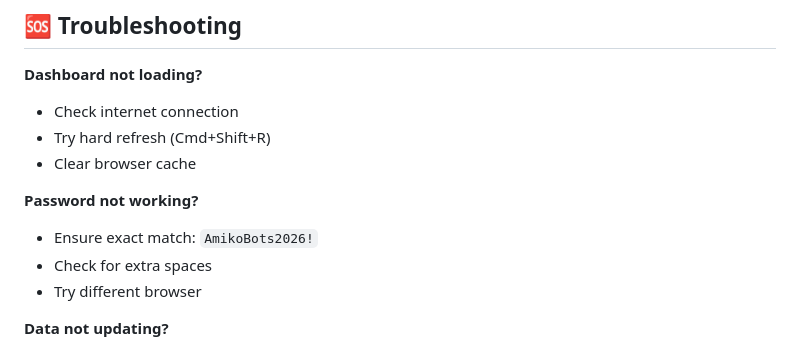
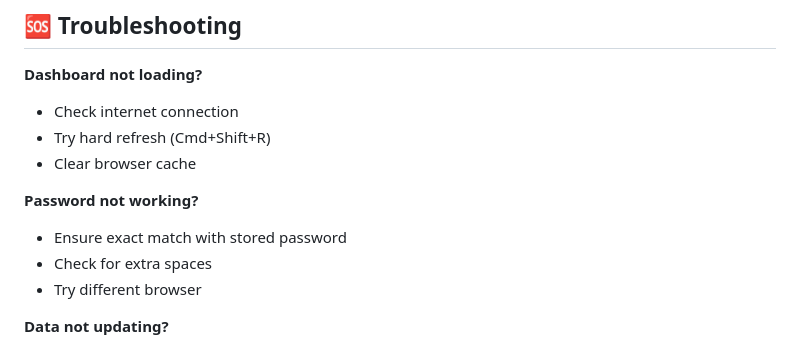
Before and after one commit to martyryze/swarm-dashboard, a Markdown page: README.md, the part around the change. Rendered like a GitHub page.

Commit message:
Remove hardcoded password from docs

```diff
--- a/README.md
+++ b/README.md
@@ -115,7 +115,7 @@ Dashboard auto-refreshes every 15 minutes. For manual refresh, reload the page.
 - Clear browser cache
 
 **Password not working?**
-- Ensure exact match: `AmikoBots2026!`
+- Ensure exact match with stored password
 - Check for extra spaces
 - Try different browser
 
```
Also changed, not shown: DEPLOY.md (+3 -3 lines).
